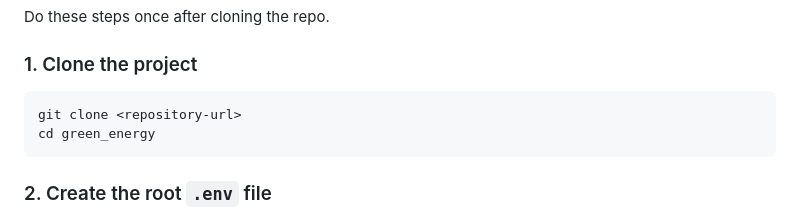
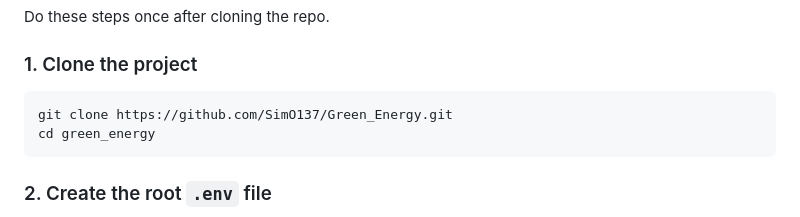
Before and after one commit to green-ennergy/Green_ennergy, a Markdown page: README.md, the part around the change. Rendered like a GitHub page.

````diff
--- a/README.md
+++ b/README.md
@@ -27,7 +27,7 @@ Do these steps once after cloning the repo.
 ### 1. Clone the project
 
 ```bash
-git clone <repository-url>
+git clone https://github.com/SimO137/Green_Energy.git
 cd green_energy
 ```
 
````
